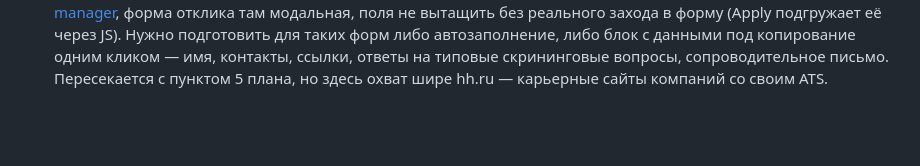
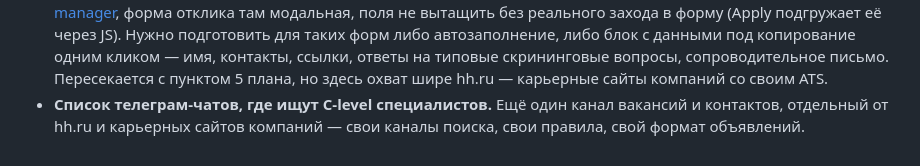
Before and after one commit to mrkholov/kholov-playbook, a Markdown page: BACKLOG.md, the part around the change. GitHub-like rendering; blank space fills up the shorter version.

Commit message:
Backlog: Telegram channels for C-level job hunting
Co-Authored-By: Claude Sonnet 5 <noreply@anthropic.com>

```diff
--- a/BACKLOG.md
+++ b/BACKLOG.md
@@ -36,3 +36,6 @@
   либо блок с данными под копирование одним кликом — имя, контакты, ссылки, ответы
   на типовые скрининговые вопросы, сопроводительное письмо. Пересекается с пунктом 5
   плана, но здесь охват шире hh.ru — карьерные сайты компаний со своим ATS.
+- **Список телеграм-чатов, где ищут C-level специалистов.** Ещё один канал вакансий
+  и контактов, отдельный от hh.ru и карьерных сайтов компаний — свои каналы поиска,
+  свои правила, свой формат объявлений.
```
